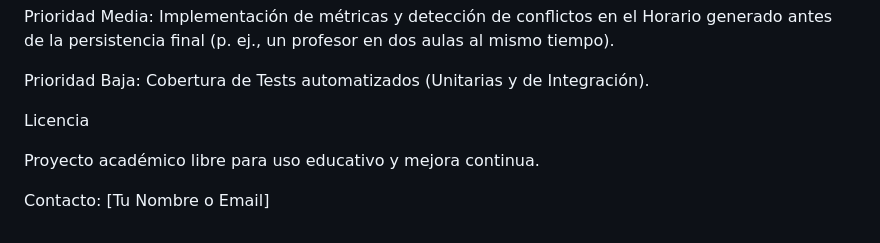
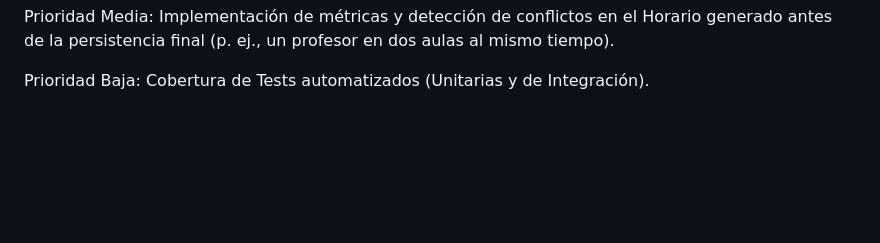
Before and after one commit to Juanjose190/flutterFinal, a Markdown page: README.md, the part around the change. Rendered like a GitHub page; blank space fills up the shorter version.

```diff
--- a/README.md
+++ b/README.md
@@ -461,9 +461,3 @@ Prioridad Media: Crear una vista detallada del profesor que consolide toda su in
 Prioridad Media: Implementación de métricas y detección de conflictos en el Horario generado antes de la persistencia final (p. ej., un profesor en dos aulas al mismo tiempo).
 
 Prioridad Baja: Cobertura de Tests automatizados (Unitarias y de Integración).
-
-Licencia
-
-Proyecto académico libre para uso educativo y mejora continua.
-
-Contacto: [Tu Nombre o Email]
```
